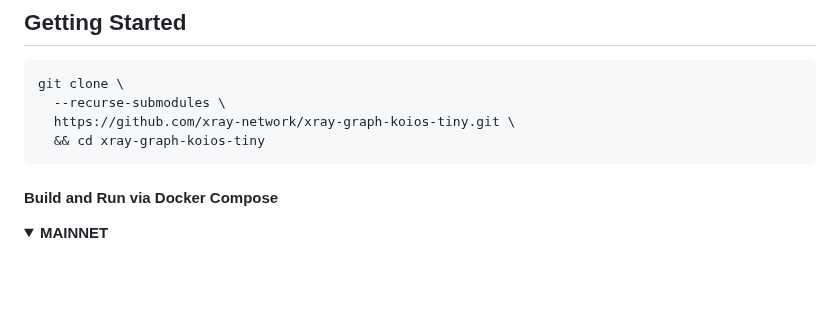
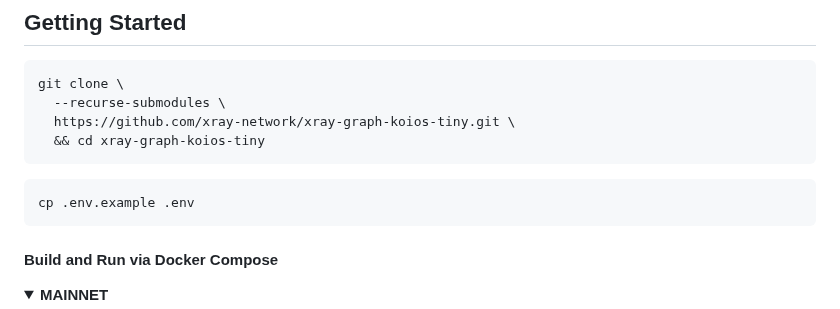
Before and after one commit to xray-network/xray-graph-koios-tiny, a Markdown page: README.md, the part around the change. Drawn GitHub-style; blank space fills up the shorter version.

````diff
--- a/README.md
+++ b/README.md
@@ -11,6 +11,9 @@ git clone \
   --recurse-submodules \
   https://github.com/xray-network/xray-graph-koios-tiny.git \
   && cd xray-graph-koios-tiny
+```
+``` console
+cp .env.example .env
 ```
 
 #### Build and Run via Docker Compose
````
